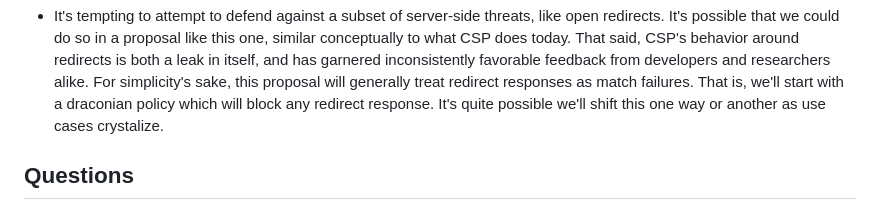
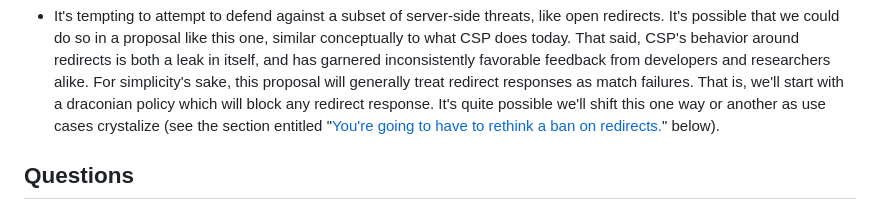
Before and after one commit to mikewest/anti-exfil, a Markdown page: README.md, the part around the change. Rendered like a GitHub page.

```diff
--- a/README.md
+++ b/README.md
@@ -100,7 +100,9 @@ client-side attacks and/or misconfigurations:
     For simplicity's sake, this proposal will generally treat redirect
     responses as match failures. That is, we'll start with a draconian policy
     which will block any redirect response. It's quite possible we'll shift
-    this one way or another as use cases crystalize.
+    this one way or another as use cases crystalize (see the section entitled
+    "[You're going to have to rethink a ban on redirects.](#youre-going-to-have-to-rethink-a-ban-on-redirects)"
+    below).
 
 
 Questions
```
